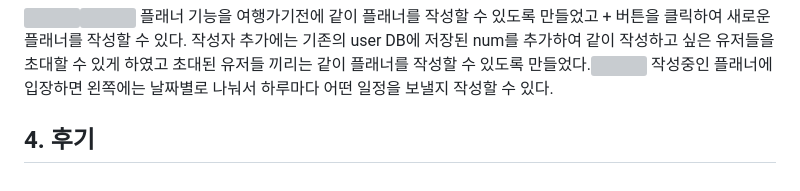
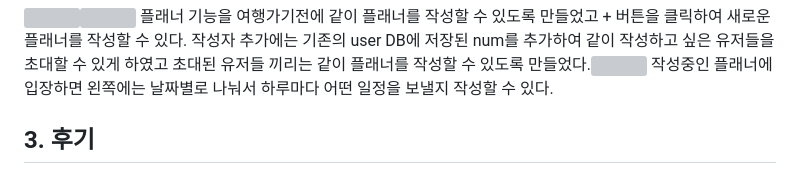
Before and after one commit to marx3042/blogProject, a Markdown page: README.md, the part around the change. GitHub-like rendering; grey boxes are pictures that could not be loaded.

```diff
--- a/README.md
+++ b/README.md
@@ -71,4 +71,4 @@ BIT TRIP 이라는 제목으로 공동 플래너를 작성하고 그 플래너
 ![](https://velog.velcdn.com/images/woong2/post/d5b9eb9c-243f-4244-8bc2-448e273deea4/image.png)![](https://velog.velcdn.com/images/woong2/post/652ac337-b033-427c-b5e7-c2e574533975/image.png)
 플래너 기능을 여행가기전에 같이 플래너를 작성할 수 있도록 만들었고 + 버튼을 클릭하여 새로운 플래너를 작성할 수 있다. 작성자 추가에는 기존의 user DB에 저장된 num를 추가하여 같이 작성하고 싶은 유저들을 초대할 수 있게 하였고 초대된 유저들 끼리는 같이 플래너를 작성할 수 있도록 만들었다.![](https://velog.velcdn.com/images/woong2/post/29776272-baed-4785-98e4-5062f8085086/image.png) 작성중인 플래너에 입장하면 왼쪽에는 날짜별로 나눠서 하루마다 어떤 일정을 보낼지 작성할 수 있다.
 
-## 4. 후기
+## 3. 후기
```
